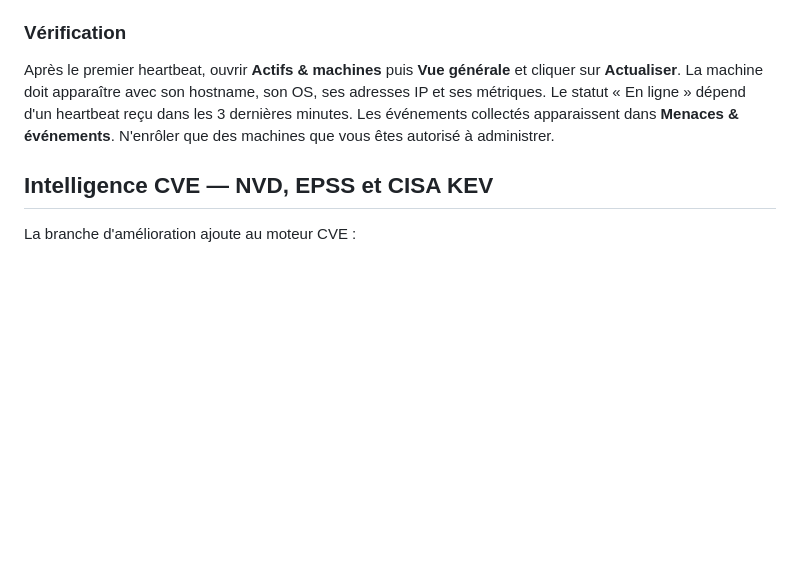
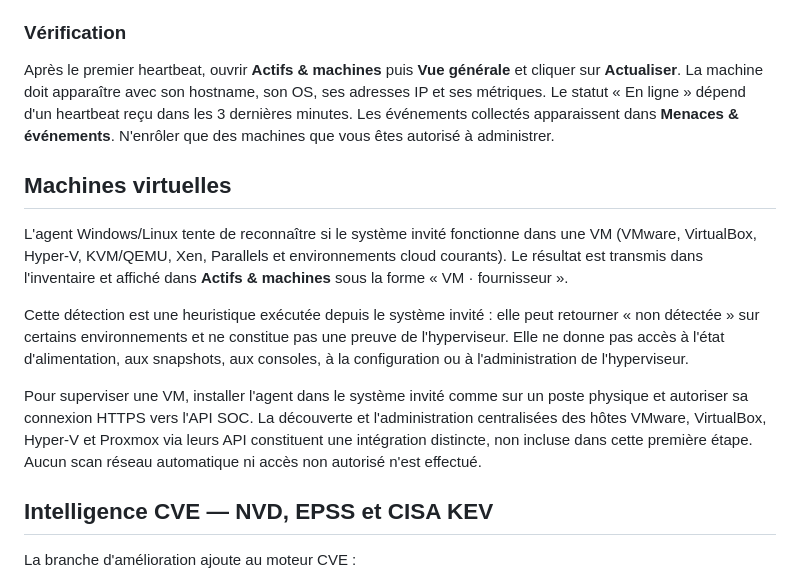
Before and after one commit to INFOTELCOM/Congo-Sec-Vision-Enterprise, a Markdown page: README.md, the part around the change. GitHub-like rendering; blank space fills up the shorter version.

Commit message:
docs: document VM endpoint detection and hypervisor integration limits

```diff
--- a/README.md
+++ b/README.md
@@ -93,6 +93,14 @@ Le jeton agent est conservé dans `/var/lib/congo-sec-vision/agent-token.json` a
 Après le premier heartbeat, ouvrir **Actifs & machines** puis **Vue générale** et cliquer sur **Actualiser**. La machine doit apparaître avec son hostname, son OS, ses adresses IP et ses métriques. Le statut « En ligne » dépend d'un heartbeat reçu dans les 3 dernières minutes. Les événements collectés apparaissent dans **Menaces & événements**. N'enrôler que des machines que vous êtes autorisé à administrer.
 
 
+## Machines virtuelles
+
+L'agent Windows/Linux tente de reconnaître si le système invité fonctionne dans une VM (VMware, VirtualBox, Hyper-V, KVM/QEMU, Xen, Parallels et environnements cloud courants). Le résultat est transmis dans l'inventaire et affiché dans **Actifs & machines** sous la forme « VM · fournisseur ».
+
+Cette détection est une heuristique exécutée depuis le système invité : elle peut retourner « non détectée » sur certains environnements et ne constitue pas une preuve de l'hyperviseur. Elle ne donne pas accès à l'état d'alimentation, aux snapshots, aux consoles, à la configuration ou à l'administration de l'hyperviseur.
+
+Pour superviser une VM, installer l'agent dans le système invité comme sur un poste physique et autoriser sa connexion HTTPS vers l'API SOC. La découverte et l'administration centralisées des hôtes VMware, VirtualBox, Hyper-V et Proxmox via leurs API constituent une intégration distincte, non incluse dans cette première étape. Aucun scan réseau automatique ni accès non autorisé n'est effectué.
+
 ## Intelligence CVE — NVD, EPSS et CISA KEV
 
 La branche d'amélioration ajoute au moteur CVE :
```
